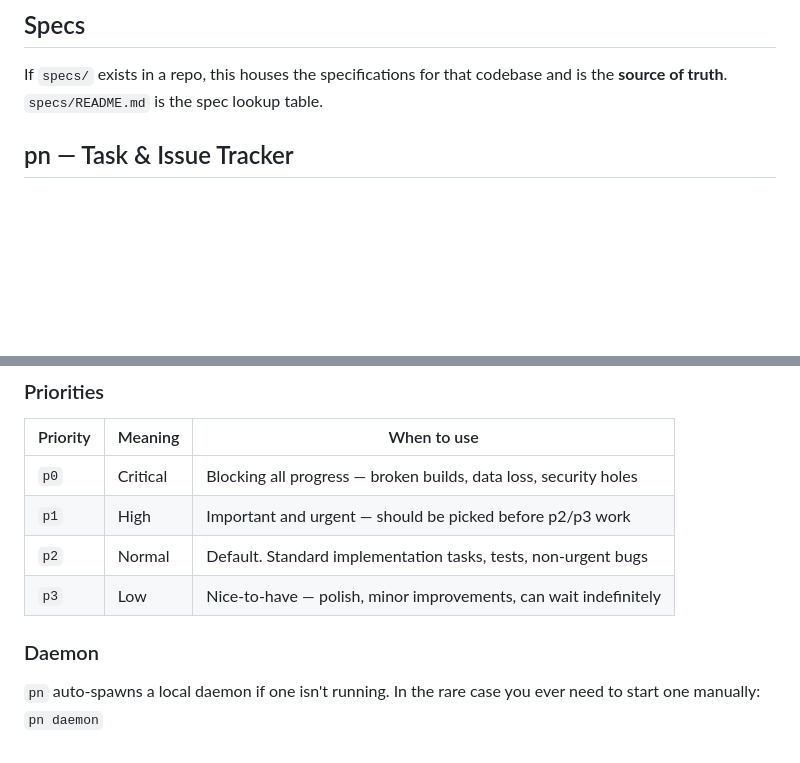
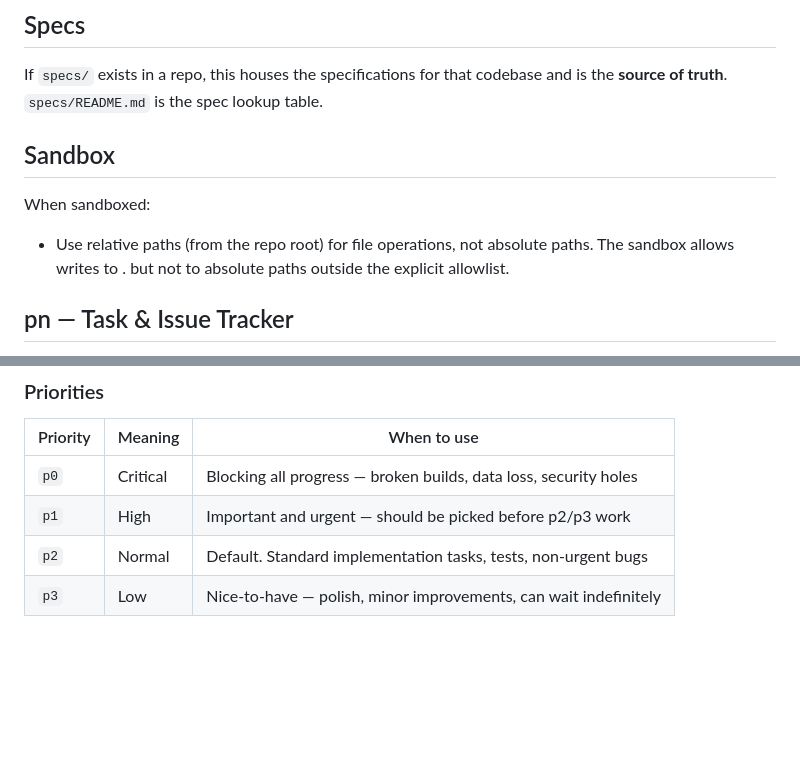
Before and after one commit to wwlorey/dotfiles, a Markdown page: .MEMENTO.md, 2 parts joined by grey strips. Drawn GitHub-style; blank space fills up the shorter version.

Commit message:
Document sandbox path requirements and remove daemon section

```diff
--- a/.MEMENTO.md
+++ b/.MEMENTO.md
@@ -1,6 +1,12 @@
 ## Specs
 
 If `specs/` exists in a repo, this houses the specifications for that codebase and is the **source of truth**. `specs/README.md` is the spec lookup table.
+
+## Sandbox
+
+When sandboxed:
+
+- Use relative paths (from the repo root) for file operations, not absolute paths. The sandbox allows writes to . but not to absolute paths outside the explicit allowlist.
 
 ## pn — Task & Issue Tracker
 
@@ -73,7 +79,3 @@ If `specs/` exists in a repo, this houses the specifications for that codebase a
 | `p1` | High | Important and urgent — should be picked before p2/p3 work |
 | `p2` | Normal | Default. Standard implementation tasks, tests, non-urgent bugs |
 | `p3` | Low | Nice-to-have — polish, minor improvements, can wait indefinitely |
-
-### Daemon
-
-`pn` auto-spawns a local daemon if one isn't running. In the rare case you ever need to start one manually: `pn daemon`
```
